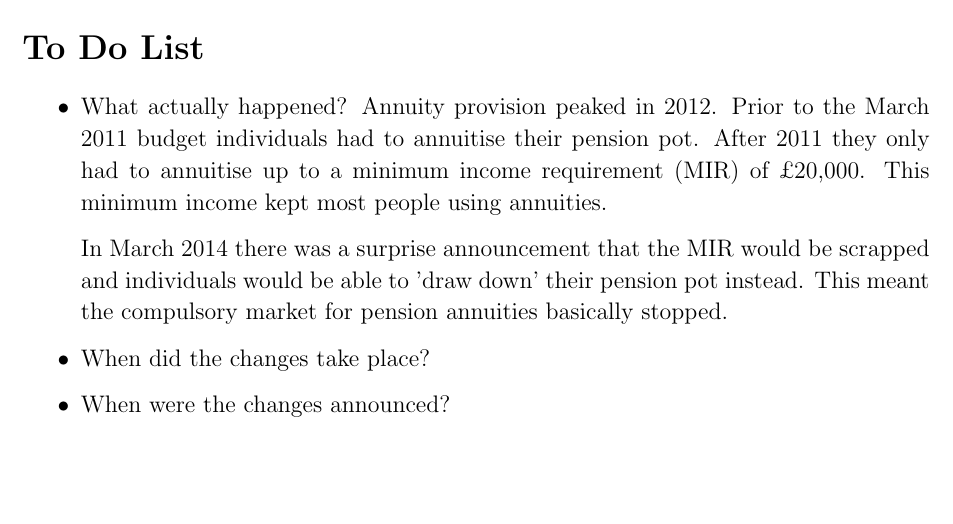
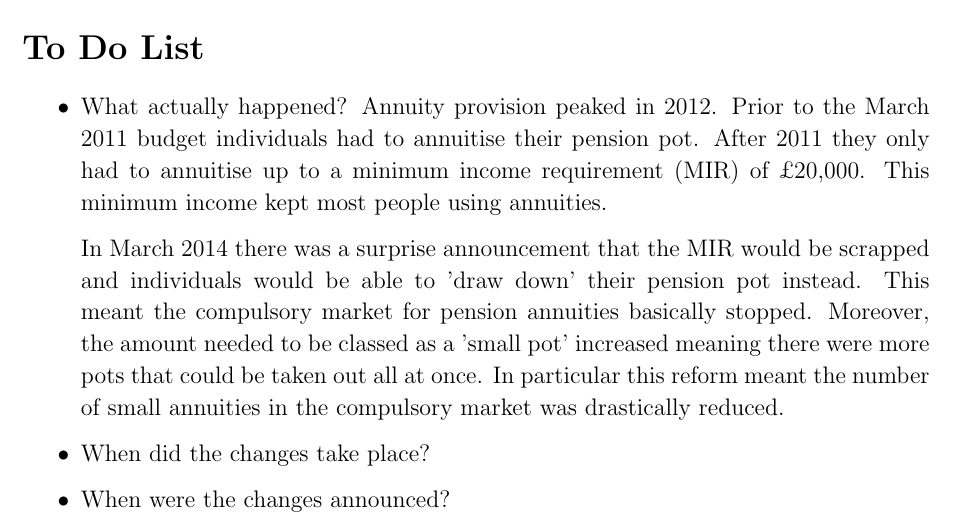
Before and after one commit to tobbobl-w/cam-masters-dissertation, a LaTeX document (Texfiles/Notes.tex): part of the page, cut so that both start at the same text, the shorter picture padded with empty space. Compiled offline with pdfLaTeX.

Commit message:
updating notes

```diff
--- a/Texfiles/Notes.tex
+++ b/Texfiles/Notes.tex
@@ -22,7 +22,9 @@
           After 2011 they only had to annuitise up to a minimum income requirement (MIR) of £20,000. This minimum income kept most people using annuities.
 
           In March 2014 there was a surprise announcement that the MIR would be scrapped and individuals would be able to 'draw down' their pension pot instead.
-          This meant the compulsory market for pension annuities basically stopped.
+          This meant the compulsory market for pension annuities basically stopped. Moreover, the amount needed to be classed as a 'small pot' increased meaning there were more pots that could be taken out all at once.
+          In particular this reform meant the number of small annuities in the compulsory market was drastically reduced.
+
 
     \item When did the changes take place?
     \item When were the changes announced?
```
Also changed, not shown: Texfiles/Notes.pdf, 3 other files.
